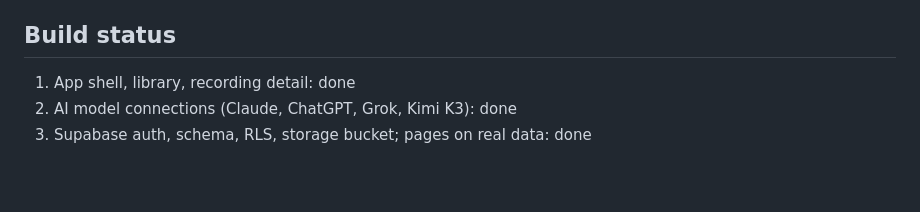
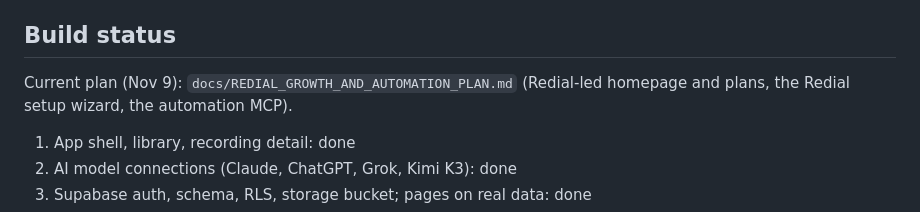
Before and after one commit to Qallus/echo, a Markdown page: docs/ARCHITECTURE.md, the part around the change. GitHub-like rendering; blank space fills up the shorter version.

```diff
--- a/docs/ARCHITECTURE.md
+++ b/docs/ARCHITECTURE.md
@@ -29,6 +29,8 @@
 - Membership checks live in the non-exposed `private` schema.
 
 ## Build status
+Current plan (Nov 9): `docs/REDIAL_GROWTH_AND_AUTOMATION_PLAN.md` (Redial-led homepage and plans, the Redial setup wizard, the automation MCP).
+
 1. App shell, library, recording detail: done
 2. AI model connections (Claude, ChatGPT, Grok, Kimi K3): done
 3. Supabase auth, schema, RLS, storage bucket; pages on real data: done
```
Also changed, not shown: CLAUDE.md (+4 -4 lines), docs/REDIAL_GROWTH_AND_AUTOMATION_PLAN.md (added, +357 -0 lines).
